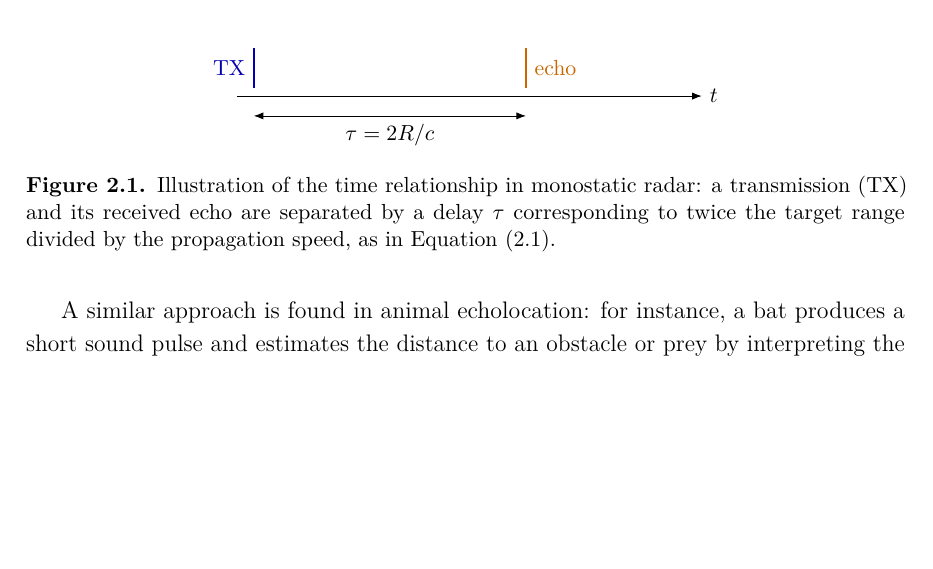
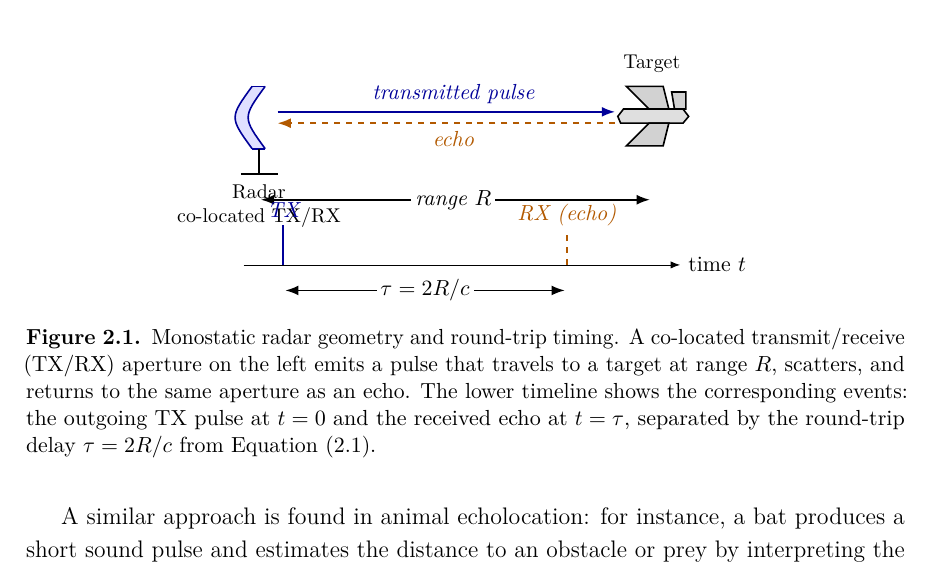
Before and after one commit to macktron/masters-thesis, a LaTeX thesis (main.tex, which reads figures/background/monostatic_radar.tex, sections/02_background/01_radar_systems_passive_reception.tex): part of page 16 of 57, cut at the place of the change, the shorter picture padded with empty space. The pictures show the PDF file main.pdf that the author committed with the source.

Commit message:
autosave: 2026-05-15T21:00:53Z

```diff
--- /dev/null
+++ b/figures/background/monostatic_radar.tex
@@ -0,0 +1,86 @@
+% =====================================================================
+% Monostatic radar geometry and round-trip timing.
+% A co-located TX/RX dish illuminates a target at range R; the transmitted
+% pulse and its echo are paired with the corresponding events on a time
+% axis to make the round-trip delay tau = 2R/c visible at a glance.
+% Loaded from sections/02_background/01_radar_systems_passive_reception.tex
+% via \input{...}.
+% =====================================================================
+\begin{tikzpicture}[
+    >=Latex,
+    font=\small,
+    txstyle/.style={blue!60!black, thick},
+    rxstyle/.style={orange!70!black, thick, dashed},
+    annot/.style={font=\small\itshape},
+    measure/.style={<->, thick, shorten >=1pt, shorten <=1pt},
+  ]
+
+  % --- geometry constants --------------------------------------------
+  \def\Rrange{7.0}      % horizontal separation between radar and target
+  \def\dishX{0.0}
+  \def\targetX{\Rrange}
+
+  % --- radar dish on the left ----------------------------------------
+  \begin{scope}[shift={(\dishX,0)}]
+    % parabolic reflector (filled crescent)
+    \fill[blue!12] (-0.05,0.55) .. controls (-0.45,0) .. (-0.05,-0.55)
+      -- (0.18,-0.55) .. controls (-0.22,0) .. (0.18,0.55) -- cycle;
+    \draw[blue!60!black, thick]
+      (-0.05,0.55) .. controls (-0.45,0) .. (-0.05,-0.55);
+    \draw[blue!60!black, thick]
+      (0.18,0.55) .. controls (-0.22,0) .. (0.18,-0.55);
+    \draw[blue!60!black, thick] (-0.05,0.55) -- (0.18,0.55);
+    \draw[blue!60!black, thick] (-0.05,-0.55) -- (0.18,-0.55);
+    % feed and stand
+    \draw[thick] (0.07,-0.55) -- (0.07,-1.0);
+    \draw[thick] (-0.25,-1.0) -- (0.40,-1.0);
+    \node[align=center, below, font=\footnotesize] at (0.07,-1.05)
+      {Radar\\co-located TX/RX};
+  \end{scope}
+
+  % --- aircraft silhouette on the right ------------------------------
+  \begin{scope}[shift={(\targetX,0)}]
+    % fuselage
+    \draw[thick, fill=gray!25] (-0.55,-0.10) -- (0.55,-0.10)
+      -- (0.65,0.02) -- (0.55,0.15) -- (-0.50,0.15) -- (-0.60,0.02) -- cycle;
+    % main wings
+    \draw[thick, fill=gray!35] (-0.05,0.15) -- (-0.45,0.55)
+      -- (0.20,0.55) -- (0.30,0.15) -- cycle;
+    \draw[thick, fill=gray!35] (-0.05,-0.10) -- (-0.45,-0.50)
+      -- (0.20,-0.50) -- (0.30,-0.10) -- cycle;
+    % vertical stabilizer
+    \draw[thick, fill=gray!35] (0.40,0.15) -- (0.35,0.45)
+      -- (0.60,0.45) -- (0.60,0.15) -- cycle;
+    \node[above, font=\footnotesize] at (0,0.65) {Target};
+  \end{scope}
+
+  % --- transmitted pulse (radar -> target) ---------------------------
+  \draw[txstyle, ->] (0.4,0.10) -- (\targetX - 0.65,0.10);
+  \node[annot, blue!60!black, above]
+    at ({(\dishX + \targetX)/2}, 0.10) {transmitted pulse};
+
+  % --- echo (target -> radar) ----------------------------------------
+  \draw[rxstyle, ->] (\targetX - 0.65,-0.10) -- (0.4,-0.10);
+  \node[annot, orange!70!black, below]
+    at ({(\dishX + \targetX)/2}, -0.10) {echo};
+
+  % --- range arrow ---------------------------------------------------
+  \draw[measure] (\dishX + 0.07,-1.45) -- (\targetX,-1.45);
+  \node[annot, fill=white, inner sep=2pt]
+    at ({(\dishX + \targetX)/2}, -1.45) {range $R$};
+
+  % --- timeline below the scene --------------------------------------
+  \def\tlY{-2.6}
+  \def\txT{0.5}
+  \def\rxT{5.5}
+
+  \draw[->] (-0.2,\tlY) -- (\Rrange + 0.5,\tlY) node[right] {time $t$};
+  \draw[txstyle, line width=1pt] (\txT,\tlY) -- (\txT,\tlY + 0.7);
+  \node[annot, blue!60!black, above] at (\txT,\tlY + 0.7) {TX};
+  \draw[rxstyle, line width=1pt] (\rxT,\tlY) -- (\rxT,\tlY + 0.55);
+  \node[annot, orange!70!black, above] at (\rxT,\tlY + 0.55) {RX (echo)};
+  \draw[measure] (\txT,\tlY - 0.45) -- (\rxT,\tlY - 0.45);
+  \node[annot, fill=white, inner sep=2pt]
+    at ({(\txT + \rxT)/2}, \tlY - 0.45) {$\tau = 2R/c$};
+
+\end{tikzpicture}
--- a/sections/02_background/01_radar_systems_passive_reception.tex
+++ b/sections/02_background/01_radar_systems_passive_reception.tex
@@ -28,15 +28,10 @@ R_{\mathrm{u}} = \frac{c}{2\,\mathrm{PRF}} = \frac{c\,\mathrm{PRI}}{2}.
 \end{equation}
 Signal processing techniques such as matched filtering and coherent integration increase detection performance within this range, but no algorithm can resolve targets unambiguously beyond $R_{\mathrm{u}}$ as limited by the physics of pulse timing \parencite{skolnik2008radar}.
 
-\begin{figure}[t]
+\begin{figure}[tbp]
 \centering
-\begin{tikzpicture}[>=Latex, font=\small]
-  \draw[->] (0,0) -- (8.2,0) node[right] {$t$};
-  \draw[thick, blue!70!black] (0.3,0.15) -- (0.3,0.85) node[midway, left] {TX};
-  \draw[thick, orange!80!black] (5.1,0.15) -- (5.1,0.85) node[midway, right] {echo};
-  \draw[<->] (0.3,-0.35) -- (5.1,-0.35) node[midway, below] {$\tau = 2R/c$};
-\end{tikzpicture}
-\caption{Illustration of the time relationship in monostatic radar: a transmission (TX) and its received echo are separated by a delay $\tau$ corresponding to twice the target range divided by the propagation speed, as in \cref{eq:bg:range}.}
+\input{figures/background/monostatic_radar.tex}
+\caption{Monostatic radar geometry and round-trip timing. A co-located transmit/receive (TX/RX) aperture on the left emits a pulse that travels to a target at range $R$, scatters, and returns to the same aperture as an echo. The lower timeline shows the corresponding events: the outgoing TX pulse at $t=0$ and the received echo at $t=\tau$, separated by the round-trip delay $\tau = 2R/c$ from \cref{eq:bg:range}.}
 \label{fig:bg:pulse_echo_timeline}
 \end{figure}
 
```
Also changed, not shown: main.pdf.
